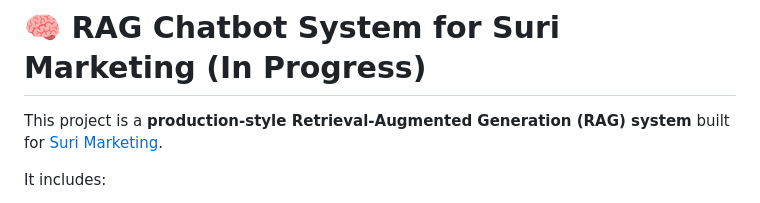
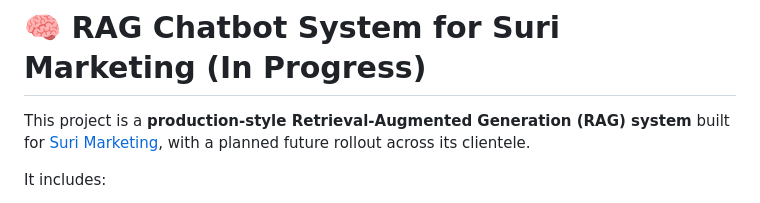
Before and after one commit to aamiral1/suribot, a Markdown page: README.md, the part around the change. Rendered like a GitHub page.

```diff
--- a/README.md
+++ b/README.md
@@ -1,6 +1,6 @@
 # 🧠 RAG Chatbot System for Suri Marketing (In Progress)
 
-This project is a **production-style Retrieval-Augmented Generation (RAG) system** built for [Suri Marketing](http://surimarketing.co.uk/).
+This project is a **production-style Retrieval-Augmented Generation (RAG) system** built for [Suri Marketing](http://surimarketing.co.uk/), with a planned future rollout across its clientele.
 
 It includes:
 
```
